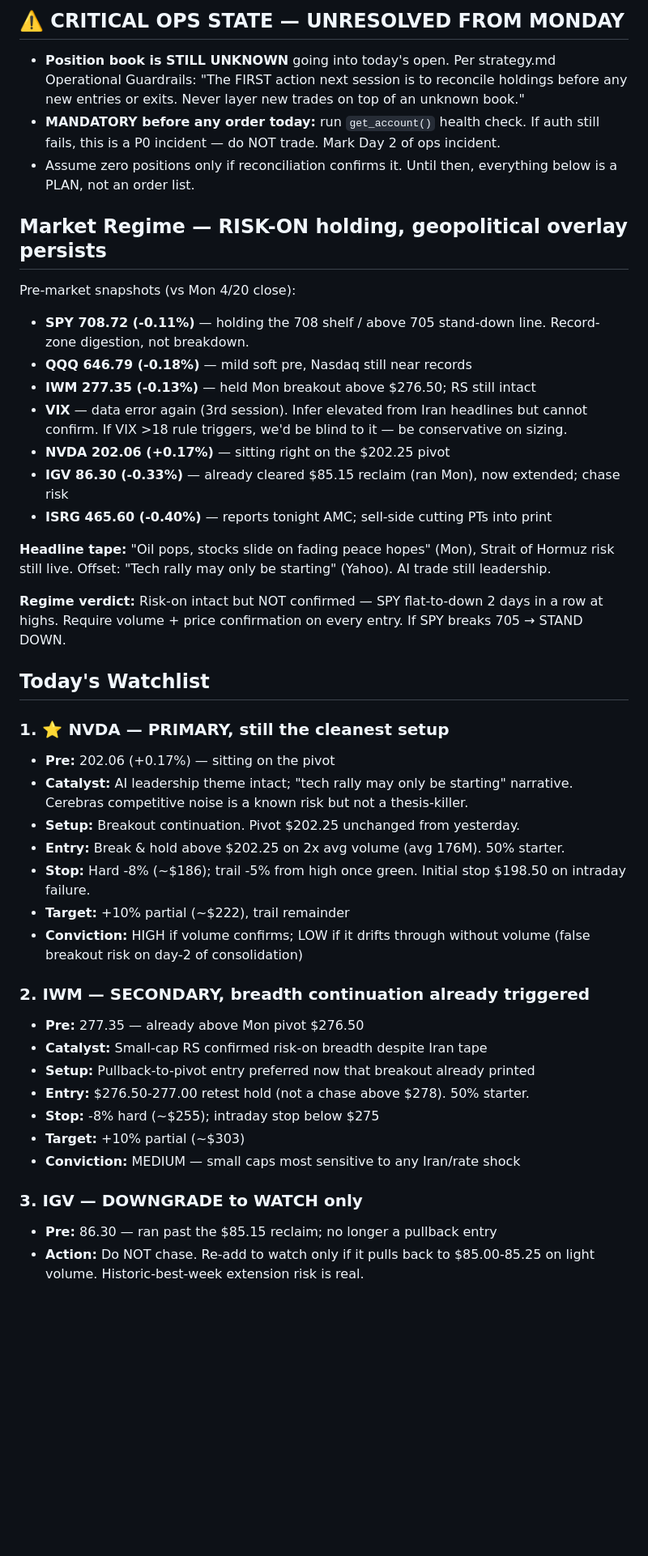
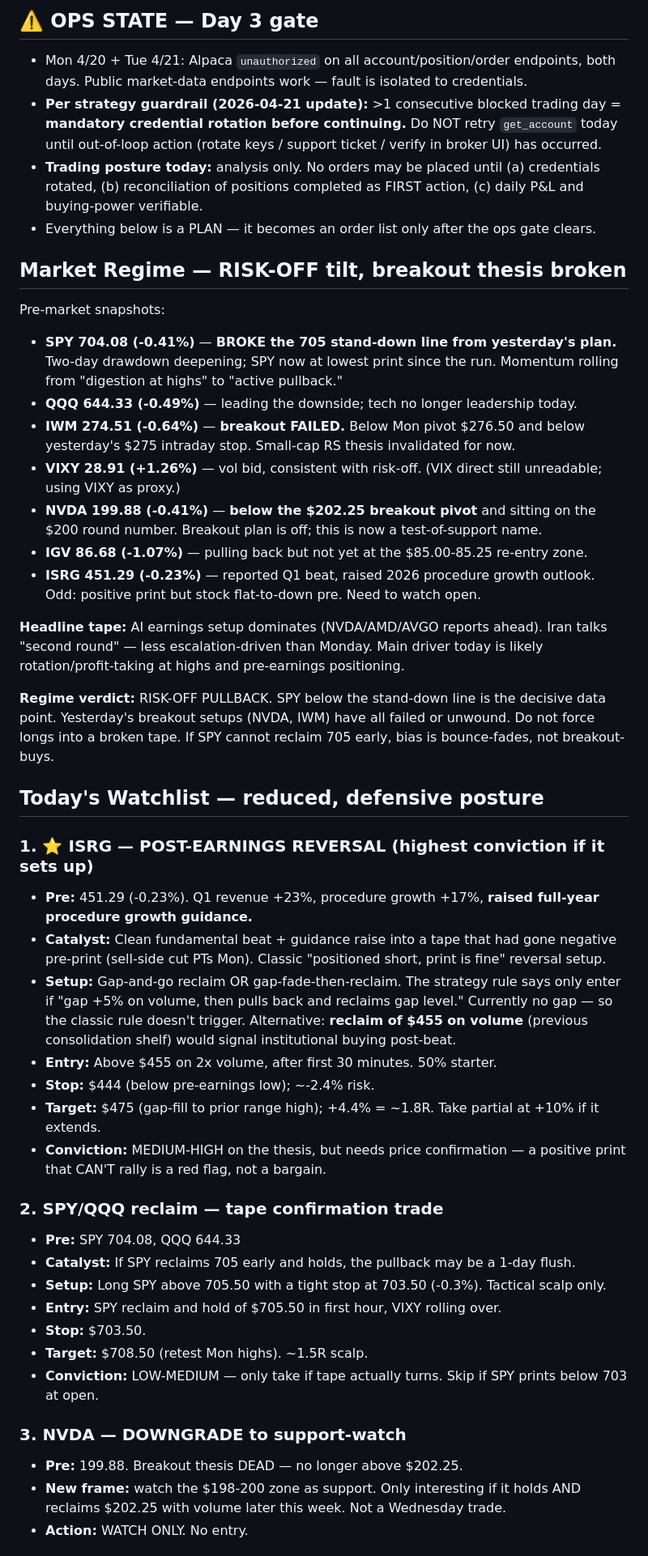
Before and after one commit to flynncest/tradingbot, a Markdown page: memory/research_log.md, the part around one of its changes. Shown at 81% size. Rendered like a GitHub page; blank space fills up the shorter version.

Commit message:
pre_market: 2026-04-22

```diff
--- a/memory/research_log.md
+++ b/memory/research_log.md
@@ -4,44 +4,46 @@
 
-## ⚠️ CRITICAL OPS STATE — UNRESOLVED FROM MONDAY
-- **Position book is STILL UNKNOWN** going into today's open. Per strategy.md Operational Guardrails: "The FIRST action next session is to reconcile holdings before any new entries or exits. Never layer new trades on top of an unknown book."
-- **MANDATORY before any order today:** run `get_account()` health check. If auth still fails, this is a P0 incident — do NOT trade. Mark Day 2 of ops incident.
-- Assume zero positions only if reconciliation confirms it. Until then, everything below is a PLAN, not an order list.
+## ⚠️ OPS STATE — Day 3 gate
+- Mon 4/20 + Tue 4/21: Alpaca `unauthorized` on all account/position/order endpoints, both days. Public market-data endpoints work — fault is isolated to credentials.
+- **Per strategy guardrail (2026-04-21 update):** >1 consecutive blocked trading day = **mandatory credential rotation before continuing.** Do NOT retry `get_account` today until out-of-loop action (rotate keys / support ticket / verify in broker UI) has occurred.
+- **Trading posture today:** analysis only. No orders may be placed until (a) credentials rotated, (b) reconciliation of positions completed as FIRST action, (c) daily P&L and buying-power verifiable.
+- Everything below is a PLAN — it becomes an order list only after the ops gate clears.
 
-## Market Regime — RISK-ON holding, geopolitical overlay persists
-Pre-market snapshots (vs Mon 4/20 close):
-- **SPY 708.72 (-0.11%)** — holding the 708 shelf / above 705 stand-down line. Record-zone digestion, not breakdown.
-- **QQQ 646.79 (-0.18%)** — mild soft pre, Nasdaq still near records
-- **IWM 277.35 (-0.13%)** — held Mon breakout above $276.50; RS still intact
-- **VIX** — data error again (3rd session). Infer elevated from Iran headlines but cannot confirm. If VIX >18 rule triggers, we'd be blind to it — be conservative on sizing.
-- **NVDA 202.06 (+0.17%)** — sitting right on the $202.25 pivot
-- **IGV 86.30 (-0.33%)** — already cleared $85.15 reclaim (ran Mon), now extended; chase risk
-- **ISRG 465.60 (-0.40%)** — reports tonight AMC; sell-side cutting PTs into print
+## Market Regime — RISK-OFF tilt, breakout thesis broken
+Pre-market snapshots:
+- **SPY 704.08 (-0.41%)** — **BROKE the 705 stand-down line from yesterday's plan.** Two-day drawdown deepening; SPY now at lowest print since the run. Momentum rolling from "digestion at highs" to "active pullback."
+- **QQQ 644.33 (-0.49%)** — leading the downside; tech no longer leadership today.
+- **IWM 274.51 (-0.64%)** — **breakout FAILED.** Below Mon pivot $276.50 and below yesterday's $275 intraday stop. Small-cap RS thesis invalidated for now.
+- **VIXY 28.91 (+1.26%)** — vol bid, consistent with risk-off. (VIX direct still unreadable; using VIXY as proxy.)
+- **NVDA 199.88 (-0.41%)** — **below the $202.25 breakout pivot** and sitting on the $200 round number. Breakout plan is off; this is now a test-of-support name.
+- **IGV 86.68 (-1.07%)** — pulling back but not yet at the $85.00-85.25 re-entry zone.
+- **ISRG 451.29 (-0.23%)** — reported Q1 beat, raised 2026 procedure growth outlook. Odd: positive print but stock flat-to-down pre. Need to watch open.
 
-**Headline tape:** "Oil pops, stocks slide on fading peace hopes" (Mon), Strait of Hormuz risk still live. Offset: "Tech rally may only be starting" (Yahoo). AI trade still leadership.
+**Headline tape:** AI earnings setup dominates (NVDA/AMD/AVGO reports ahead). Iran talks "second round" — less escalation-driven than Monday. Main driver today is likely rotation/profit-taking at highs and pre-earnings positioning.
 
-**Regime verdict:** Risk-on intact but NOT confirmed — SPY flat-to-down 2 days in a row at highs. Require volume + price confirmation on every entry. If SPY breaks 705 → STAND DOWN.
+**Regime verdict:** RISK-OFF PULLBACK. SPY below the stand-down line is the decisive data point. Yesterday's breakout setups (NVDA, IWM) have all failed or unwound. Do not force longs into a broken tape. If SPY cannot reclaim 705 early, bias is bounce-fades, not breakout-buys.
 
-## Today's Watchlist
+## Today's Watchlist — reduced, defensive posture
 
-### 1. ⭐ NVDA — PRIMARY, still the cleanest setup
-- **Pre:** 202.06 (+0.17%) — sitting on the pivot
-- **Catalyst:** AI leadership theme intact; "tech rally may only be starting" narrative. Cerebras competitive noise is a known risk but not a thesis-killer.
-- **Setup:** Breakout continuation. Pivot $202.25 unchanged from yesterday.
-- **Entry:** Break & hold above $202.25 on 2x avg volume (avg 176M). 50% starter.
-- **Stop:** Hard -8% (~$186); trail -5% from high once green. Initial stop $198.50 on intraday failure.
-- **Target:** +10% partial (~$222), trail remainder
-- **Conviction:** HIGH if volume confirms; LOW if it drifts through without volume (false breakout risk on day-2 of consolidation)
+### 1. ⭐ ISRG — POST-EARNINGS REVERSAL (highest conviction if it sets up)
+- **Pre:** 451.29 (-0.23%). Q1 revenue +23%, procedure growth +17%, **raised full-year procedure growth guidance.**
+- **Catalyst:** Clean fundamental beat + guidance raise into a tape that had gone negative pre-print (sell-side cut PTs Mon). Classic "positioned short, print is fine" reversal setup.
+- **Setup:** Gap-and-go reclaim OR gap-fade-then-reclaim. The strategy rule says only enter if "gap +5% on volume, then pulls back and reclaims gap level." Currently no gap — so the classic rule doesn't trigger. Alternative: **reclaim of $455 on volume** (previous consolidation shelf) would signal institutional buying post-beat.
+- **Entry:** Above $455 on 2x volume, after first 30 minutes. 50% starter.
+- **Stop:** $444 (below pre-earnings low); ~-2.4% risk.
+- **Target:** $475 (gap-fill to prior range high); +4.4% = ~1.8R. Take partial at +10% if it extends.
+- **Conviction:** MEDIUM-HIGH on the thesis, but needs price confirmation — a positive print that CAN'T rally is a red flag, not a bargain.
 
-### 2. IWM — SECONDARY, breadth continuation already triggered
-- **Pre:** 277.35 — already above Mon pivot $276.50
-- **Catalyst:** Small-cap RS confirmed risk-on breadth despite Iran tape
-- **Setup:** Pullback-to-pivot entry preferred now that breakout already printed
-- **Entry:** $276.50-277.00 retest hold (not a chase above $278). 50% starter.
-- **Stop:** -8% hard (~$255); intraday stop below $275
-- **Target:** +10% partial (~$303)
-- **Conviction:** MEDIUM — small caps most sensitive to any Iran/rate shock
+### 2. SPY/QQQ reclaim — tape confirmation trade
+- **Pre:** SPY 704.08, QQQ 644.33
+- **Catalyst:** If SPY reclaims 705 early and holds, the pullback may be a 1-day flush.
+- **Setup:** Long SPY above 705.50 with a tight stop at 703.50 (-0.3%). Tactical scalp only.
+- **Entry:** SPY reclaim and hold of $705.50 in first hour, VIXY rolling over.
+- **Stop:** $703.50.
+- **Target:** $708.50 (retest Mon highs). ~1.5R scalp.
+- **Conviction:** LOW-MEDIUM — only take if tape actually turns. Skip if SPY prints below 703 at open.
 
-### 3. IGV — DOWNGRADE to WATCH only
-- **Pre:** 86.30 — ran past the $85.15 reclaim; no longer a pullback entry
-- **Action:** Do NOT chase. Re-add to watch only if it pulls back to $85.00-85.25 on light volume. Historic-best-week extension risk is real.
+### 3. NVDA — DOWNGRADE to support-watch
+- **Pre:** 199.88. Breakout thesis DEAD — no longer above $202.25.
+- **New frame:** watch the $198-200 zone as support. Only interesting if it holds AND reclaims $202.25 with volume later this week. Not a Wednesday trade.
+- **Action:** WATCH ONLY. No entry.
 
```
Also changed, not shown: other parts of memory/research_log.md (+27 -29 lines).
